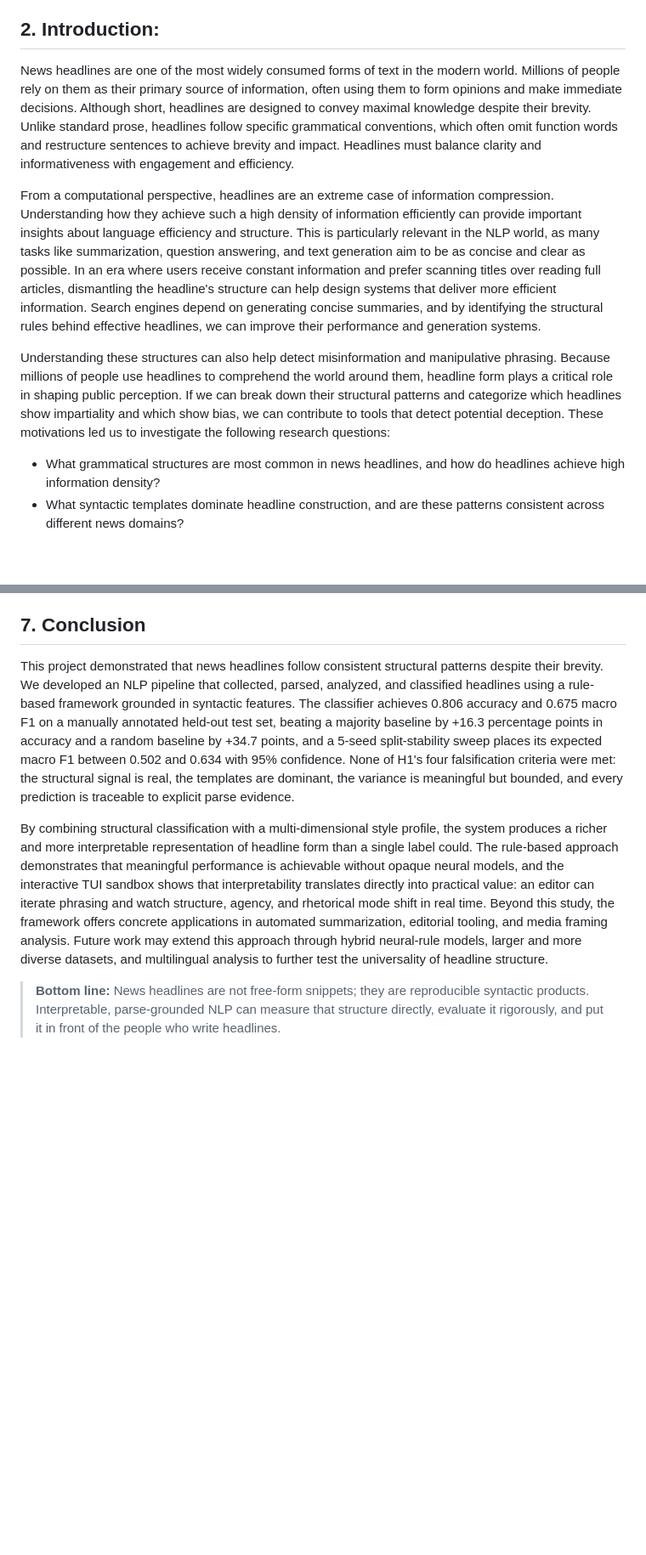
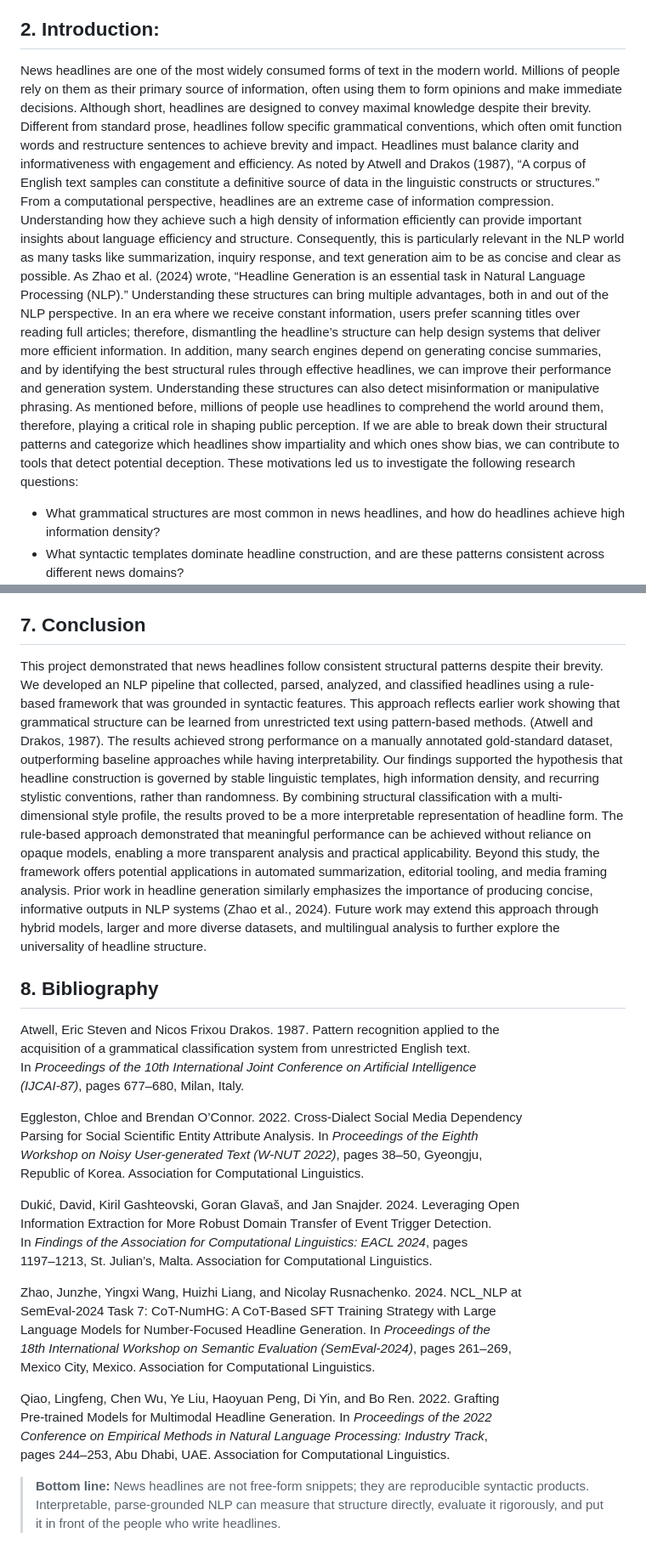
Before and after one commit to avih7531/headline-structure-analysis, a Markdown page: writeup/final_paper.md, 2 parts joined by grey strips. Shown at 85% size. Drawn GitHub-style; blank space fills up the shorter version.

```diff
--- a/writeup/final_paper.md
+++ b/writeup/final_paper.md
@@ -10,11 +10,11 @@ Evaluated against a manually annotated gold-standard set of 464 headlines, the c
 These results demonstrate that headline writing follows certain linguistic rules and that those rules can be captured by interpretable, parse-grounded methods rather than opaque neural models. The framework offers practical value for text summarization, editorial style auditing, and media framing analysis, and is exposed through an interactive terminal sandbox that lets a user watch structure, agency, and rhetorical mode shift in real time as a headline is rewritten.
 
 ## 2. Introduction:
-News headlines are one of the most widely consumed forms of text in the modern world. Millions of people rely on them as their primary source of information, often using them to form opinions and make immediate decisions. Although short, headlines are designed to convey maximal knowledge despite their brevity. Unlike standard prose, headlines follow specific grammatical conventions, which often omit function words and restructure sentences to achieve brevity and impact. Headlines must balance clarity and informativeness with engagement and efficiency.
-
-From a computational perspective, headlines are an extreme case of information compression. Understanding how they achieve such a high density of information efficiently can provide important insights about language efficiency and structure. This is particularly relevant in the NLP world, as many tasks like summarization, question answering, and text generation aim to be as concise and clear as possible. In an era where users receive constant information and prefer scanning titles over reading full articles, dismantling the headline's structure can help design systems that deliver more efficient information. Search engines depend on generating concise summaries, and by identifying the structural rules behind effective headlines, we can improve their performance and generation systems.
-
-Understanding these structures can also help detect misinformation and manipulative phrasing. Because millions of people use headlines to comprehend the world around them, headline form plays a critical role in shaping public perception. If we can break down their structural patterns and categorize which headlines show impartiality and which show bias, we can contribute to tools that detect potential deception. These motivations led us to investigate the following research questions:
+News headlines are one of the most widely consumed forms of text in the modern world. Millions of people rely on them as their primary source of information, often using them to form opinions and make immediate decisions. Although short, headlines are designed to convey maximal knowledge despite their brevity. Different from standard prose, headlines follow specific grammatical conventions, which often omit function words and restructure sentences to achieve brevity and impact. Headlines must balance clarity and informativeness with engagement and efficiency. As noted by Atwell and Drakos (1987), “A corpus of English text samples can constitute a definitive source of data in the linguistic constructs or structures.”
+From a computational perspective, headlines are an extreme case of information compression. Understanding how they achieve such a high density of information efficiently can provide important insights about language efficiency and structure. Consequently, this is particularly relevant in the NLP world as many tasks like summarization, inquiry response, and text generation aim to be as concise and clear as possible. As Zhao et al. (2024) wrote, “Headline Generation is an essential task in Natural Language Processing (NLP).” Understanding these structures can bring multiple advantages, both in and out of the NLP perspective.
+In an era where we receive constant information, users prefer scanning titles over reading full articles; therefore, dismantling the headline’s structure can help design systems that deliver more efficient information. In addition, many search engines depend on generating concise summaries, and by identifying the best structural rules through effective headlines, we can improve their performance and generation system.
+Understanding these structures can also detect misinformation or manipulative phrasing. As mentioned before, millions of people use headlines to comprehend the world around them, therefore,  playing a critical role in shaping public perception. If we are able to break down their structural patterns and categorize which headlines show impartiality and which ones show bias, we can contribute to tools that detect potential deception.
+These motivations led us to investigate the following research questions:
 
 * What grammatical structures are most common in news headlines, and how do headlines achieve high information density?
 * What syntactic templates dominate headline construction, and are these patterns consistent across different news domains?
@@ -326,8 +326,35 @@ Beyond text generation, prior research has explored syntactic analysis in noisy
 In summary, prior work has primarily emphasized generation, semantic understanding, and downstream performance, often using neural and multimodal approaches. In contrast, our work contributes a structural, interpretable analysis of headline syntax, focusing on identifying consistent grammatical templates, decomposing them along multiple style dimensions, and evaluating their robustness across both domains and random splits.
 
 ## 7. Conclusion
-This project demonstrated that news headlines follow consistent structural patterns despite their brevity. We developed an NLP pipeline that collected, parsed, analyzed, and classified headlines using a rule-based framework grounded in syntactic features. The classifier achieves 0.806 accuracy and 0.675 macro F1 on a manually annotated held-out test set, beating a majority baseline by +16.3 percentage points in accuracy and a random baseline by +34.7 points, and a 5-seed split-stability sweep places its expected macro F1 between 0.502 and 0.634 with 95% confidence. None of H1's four falsification criteria were met: the structural signal is real, the templates are dominant, the variance is meaningful but bounded, and every prediction is traceable to explicit parse evidence.
+This project demonstrated that news headlines follow consistent structural patterns despite their brevity. We developed an NLP pipeline that collected, parsed, analyzed, and classified headlines using a rule-based framework that was grounded in syntactic features. This approach reflects earlier work showing that grammatical structure can be learned from unrestricted text using pattern-based methods. (Atwell and Drakos, 1987). The results achieved strong performance on a manually annotated gold-standard dataset, outperforming baseline approaches while having interpretability.
+Our findings supported the hypothesis that headline construction is governed by stable linguistic templates, high information density, and recurring stylistic conventions, rather than randomness. By combining structural classification with a multi-dimensional style profile, the results proved to be a more interpretable representation of headline form. The rule-based approach demonstrated that meaningful performance can be achieved without reliance on opaque models, enabling a more transparent analysis and practical applicability.
+Beyond this study, the framework offers potential applications in automated summarization, editorial tooling, and media framing analysis. Prior work in headline generation similarly emphasizes the importance of producing concise, informative outputs in NLP systems (Zhao et al., 2024). Future work may extend this approach through hybrid models, larger and more diverse datasets, and multilingual analysis to further explore the universality of headline structure.
 
-By combining structural classification with a multi-dimensional style profile, the system produces a richer and more interpretable representation of headline form than a single label could. The rule-based approach demonstrates that meaningful performance is achievable without opaque neural models, and the interactive TUI sandbox shows that interpretability translates directly into practical value: an editor can iterate phrasing and watch structure, agency, and rhetorical mode shift in real time. Beyond this study, the framework offers concrete applications in automated summarization, editorial tooling, and media framing analysis. Future work may extend this approach through hybrid neural-rule models, larger and more diverse datasets, and multilingual analysis to further test the universality of headline structure.
+## 8. Bibliography
+Atwell, Eric Steven and Nicos Frixou Drakos. 1987. Pattern recognition applied to the
+    acquisition of a grammatical classification system from unrestricted English text.
+    In *Proceedings of the 10th International Joint Conference on Artificial Intelligence
+    (IJCAI-87)*, pages 677–680, Milan, Italy.
+
+Eggleston, Chloe and Brendan O’Connor. 2022. Cross-Dialect Social Media Dependency
+    Parsing for Social Scientific Entity Attribute Analysis. In *Proceedings of the Eighth
+    Workshop on Noisy User-generated Text (W-NUT 2022)*, pages 38–50, Gyeongju,
+    Republic of Korea. Association for Computational Linguistics.
+
+Dukić, David, Kiril Gashteovski, Goran Glavaš, and Jan Snajder. 2024. Leveraging Open
+    Information Extraction for More Robust Domain Transfer of Event Trigger Detection.
+    In *Findings of the Association for Computational Linguistics: EACL 2024*, pages
+    1197–1213, St. Julian’s, Malta. Association for Computational Linguistics.
+
+Zhao, Junzhe, Yingxi Wang, Huizhi Liang, and Nicolay Rusnachenko. 2024. NCL_NLP at
+    SemEval-2024 Task 7: CoT-NumHG: A CoT-Based SFT Training Strategy with Large
+    Language Models for Number-Focused Headline Generation. In *Proceedings of the
+    18th International Workshop on Semantic Evaluation (SemEval-2024)*, pages 261–269,
+    Mexico City, Mexico. Association for Computational Linguistics.
+
+Qiao, Lingfeng, Chen Wu, Ye Liu, Haoyuan Peng, Di Yin, and Bo Ren. 2022. Grafting
+    Pre-trained Models for Multimodal Headline Generation. In *Proceedings of the 2022
+    Conference on Empirical Methods in Natural Language Processing: Industry Track*,
+    pages 244–253, Abu Dhabi, UAE. Association for Computational Linguistics.
 
 > **Bottom line:** News headlines are not free-form snippets; they are reproducible syntactic products. Interpretable, parse-grounded NLP can measure that structure directly, evaluate it rigorously, and put it in front of the people who write headlines.
```
